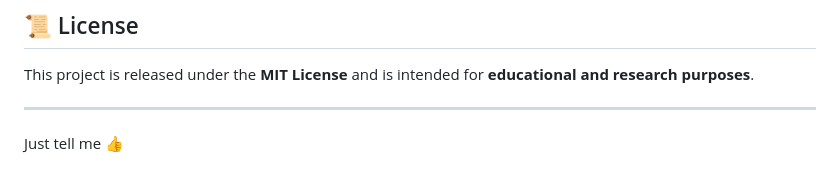
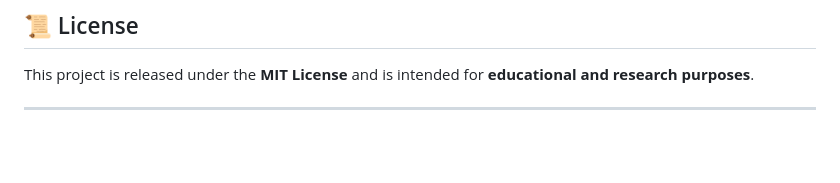
Before and after one commit to tambetanush/Engage2Value, a Markdown page: README.md, the part around the change. Drawn GitHub-style; blank space fills up the shorter version.

Commit message:
Remove unnecessary text from README

```diff
--- a/README.md
+++ b/README.md
@@ -296,5 +296,3 @@ This project is implemented as a **single Kaggle notebook**.
 This project is released under the **MIT License** and is intended for **educational and research purposes**.
 
 ---
-
-Just tell me 👍
```
